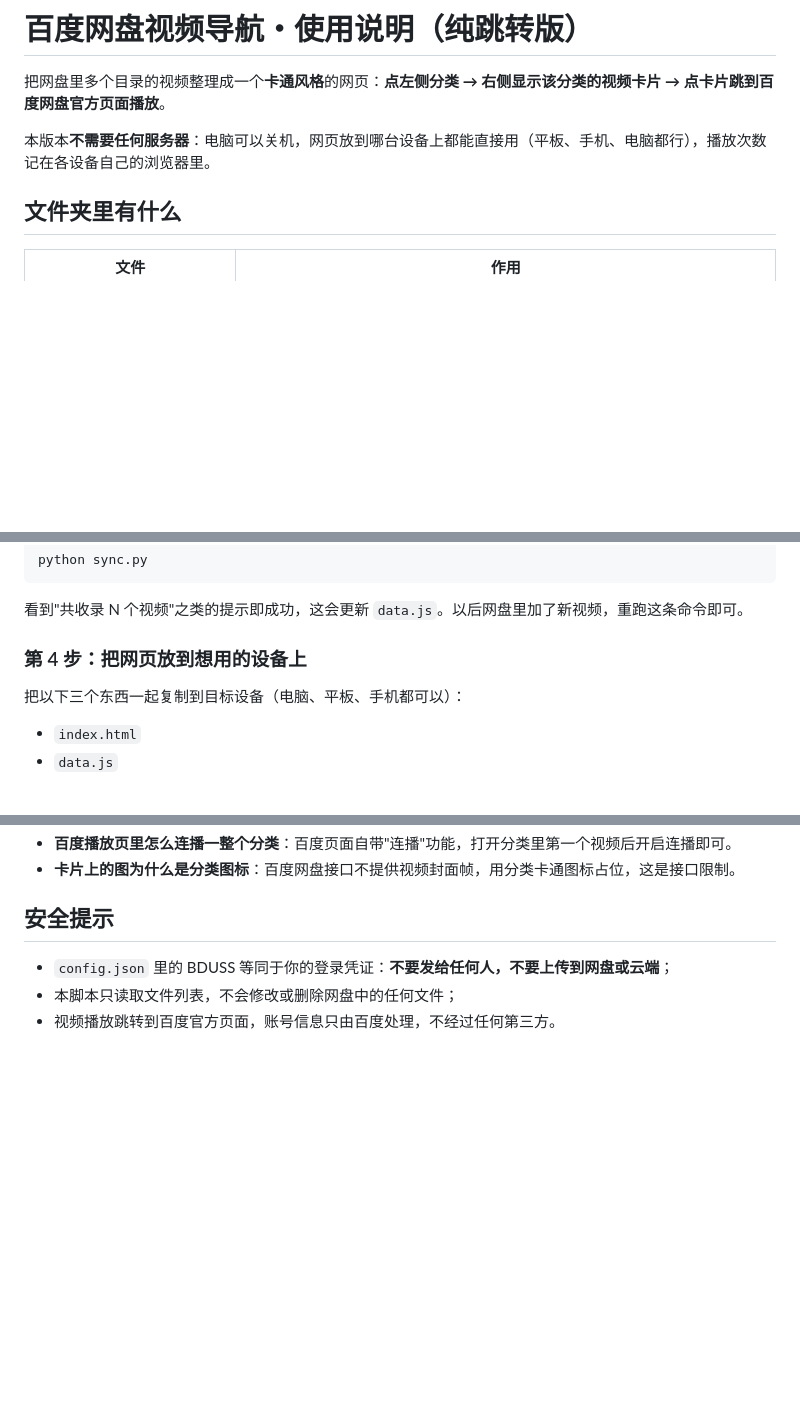
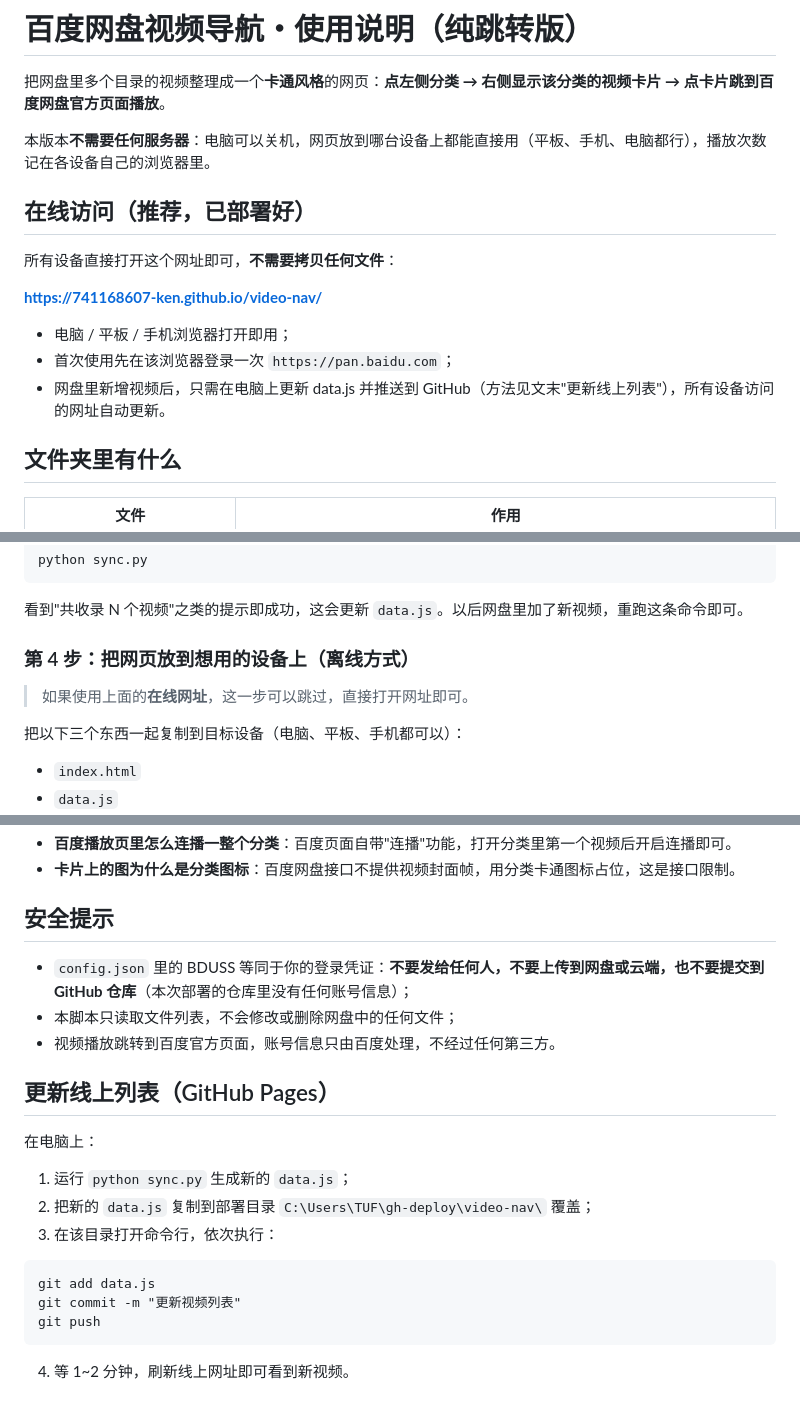
Before and after one commit to 741168607-ken/video-nav, a Markdown page: README.md, 3 parts joined by grey strips. Drawn GitHub-style; blank space fills up the shorter version.

Commit message:
更新使用说明：加入线上部署方式

````diff
--- a/README.md
+++ b/README.md
@@ -3,6 +3,16 @@
 把网盘里多个目录的视频整理成一个**卡通风格**的网页：**点左侧分类 → 右侧显示该分类的视频卡片 → 点卡片跳到百度网盘官方页面播放**。
 
 本版本**不需要任何服务器**：电脑可以关机，网页放到哪台设备上都能直接用（平板、手机、电脑都行），播放次数记在各设备自己的浏览器里。
+
+## 在线访问（推荐，已部署好）
+
+所有设备直接打开这个网址即可，**不需要拷贝任何文件**：
+
+**https://741168607-ken.github.io/video-nav/**
+
+- 电脑 / 平板 / 手机浏览器打开即用；
+- 首次使用先在该浏览器登录一次 `https://pan.baidu.com`；
+- 网盘里新增视频后，只需在电脑上更新 data.js 并推送到 GitHub（方法见文末"更新线上列表"），所有设备访问的网址自动更新。
 
 ## 文件夹里有什么
 
@@ -49,7 +59,9 @@ python sync.py
 
 看到"共收录 N 个视频"之类的提示即成功，这会更新 `data.js`。以后网盘里加了新视频，重跑这条命令即可。
 
-### 第 4 步：把网页放到想用的设备上
+### 第 4 步：把网页放到想用的设备上（离线方式）
+
+> 如果使用上面的**在线网址**，这一步可以跳过，直接打开网址即可。
 
 把以下三个东西一起复制到目标设备（电脑、平板、手机都可以）：
 
@@ -84,6 +96,22 @@ python sync.py
 
 ## 安全提示
 
-- `config.json` 里的 BDUSS 等同于你的登录凭证：**不要发给任何人，不要上传到网盘或云端**；
+- `config.json` 里的 BDUSS 等同于你的登录凭证：**不要发给任何人，不要上传到网盘或云端，也不要提交到 GitHub 仓库**（本次部署的仓库里没有任何账号信息）；
 - 本脚本只读取文件列表，不会修改或删除网盘中的任何文件；
 - 视频播放跳转到百度官方页面，账号信息只由百度处理，不经过任何第三方。
+
+## 更新线上列表（GitHub Pages）
+
+在电脑上：
+
+1. 运行 `python sync.py` 生成新的 `data.js`；
+2. 把新的 `data.js` 复制到部署目录 `C:\Users\TUF\gh-deploy\video-nav\` 覆盖；
+3. 在该目录打开命令行，依次执行：
+
+```
+git add data.js
+git commit -m "更新视频列表"
+git push
+```
+
+4. 等 1~2 分钟，刷新线上网址即可看到新视频。
````
Also changed, not shown: other parts of README.md (+1 -1 lines).
